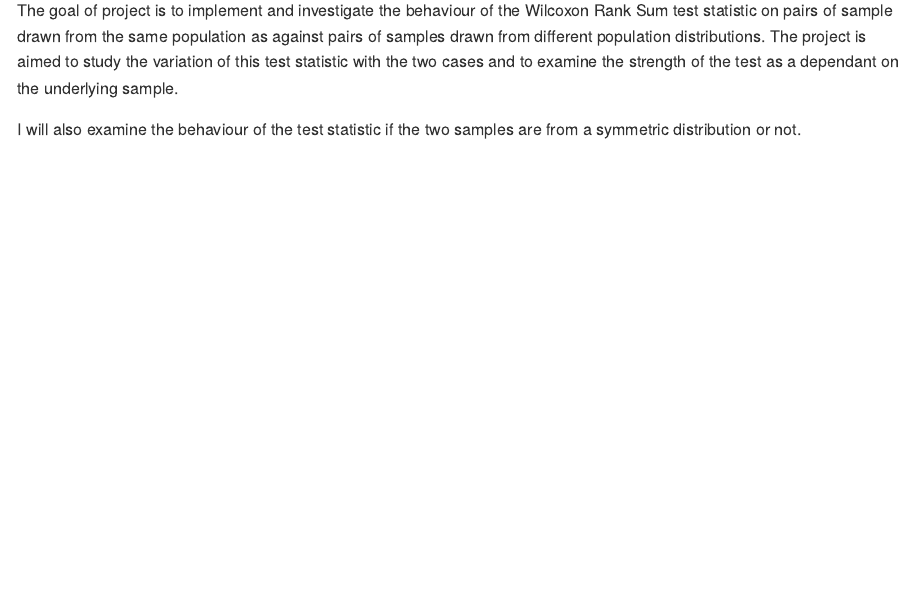
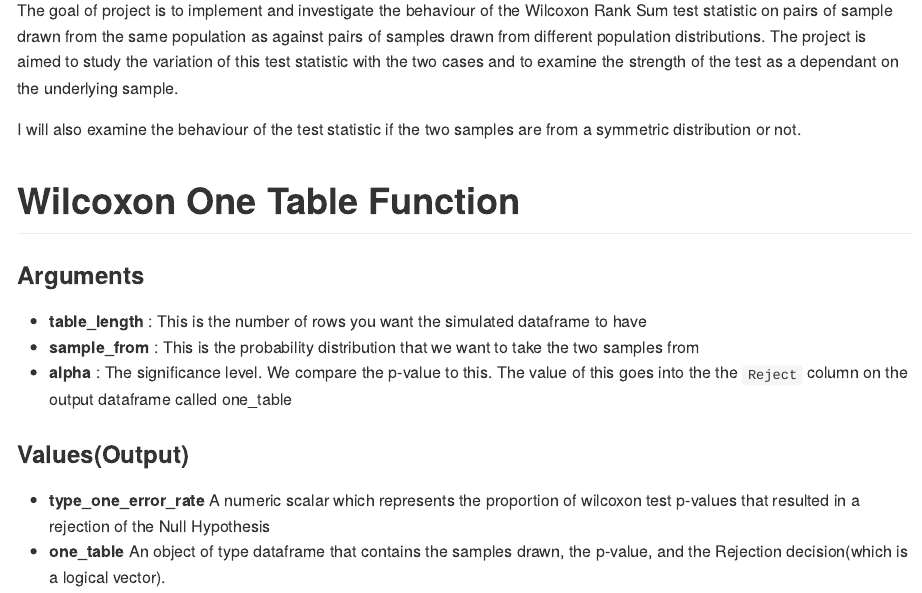
Before and after one commit to AsanteEmmanuel/AsanteEmmanuel-project-wilcoxon, an R Markdown document (README.Rmd): the page in a window 1100 px wide, from 110 px down. Rendered offline with R 4.5, knitr and Pandoc, with nearby package versions.

Commit message:
Updated with help info about wilcox_one_table function

```diff
--- a/README.Rmd
+++ b/README.Rmd
@@ -15,3 +15,16 @@ knitr::opts_chunk$set(
 The goal of project is to implement and investigate the behaviour of the Wilcoxon Rank Sum test statistic on pairs of sample drawn from the same population as against pairs of samples drawn from  different population distributions. The project is aimed to study the variation of this test statistic with the two cases and to examine the strength of the test as a dependant on the underlying sample.
 
 I will also examine the behaviour of the test statistic if the two samples are from a symmetric distribution or not.
+
+# Wilcoxon One Table Function
+
+### Arguments
+
+  * **table_length** : This is the number of rows you want the simulated dataframe to have
+  * **sample_from** : This is the probability distribution that we want to take the two samples from
+  * **alpha** : The significance level. We compare the p-value to this. The value of this goes into the the `Reject` column on the output dataframe called one_table
+
+
+### Values(Output)
+  * **type_one_error_rate** A numeric scalar which represents the proportion of wilcoxon test p-values that resulted in a rejection of the Null Hypothesis
+  * **one_table** An object of type dataframe that contains the samples drawn, the p-value, and the Rejection decision(which is a logical vector).
```
